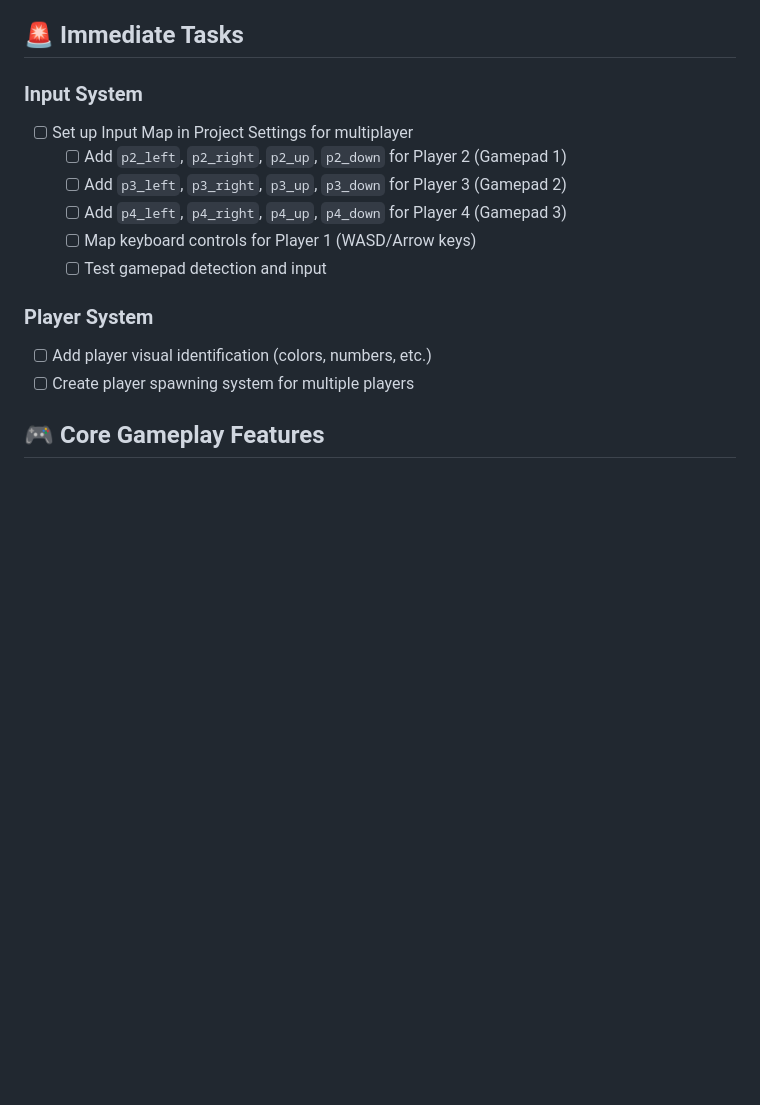
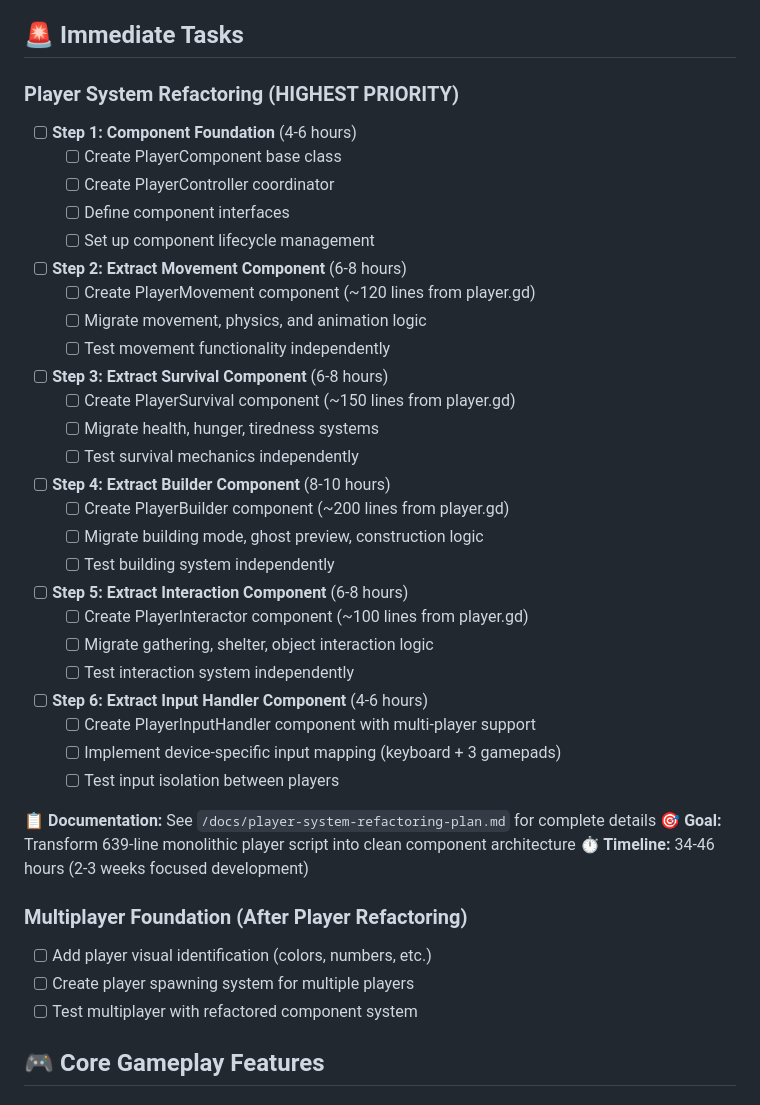
Before and after one commit to dp-lewis/hands-off-my-berries, a Markdown page: TODO.md, the part around the change. Drawn GitHub-style; blank space fills up the shorter version.

Commit message:
Refactor player system into a component-based architecture; add implementation checklist and documentation for migration steps

```diff
--- a/TODO.md
+++ b/TODO.md
@@ -54,17 +54,46 @@
 
 ## 🚨 Immediate Tasks
 
-### Input System
-- [ ] Set up Input Map in Project Settings for multiplayer
-  - [ ] Add `p2_left`, `p2_right`, `p2_up`, `p2_down` for Player 2 (Gamepad 1)
-  - [ ] Add `p3_left`, `p3_right`, `p3_up`, `p3_down` for Player 3 (Gamepad 2)
-  - [ ] Add `p4_left`, `p4_right`, `p4_up`, `p4_down` for Player 4 (Gamepad 3)
-  - [ ] Map keyboard controls for Player 1 (WASD/Arrow keys)
-  - [ ] Test gamepad detection and input
+### Player System Refactoring (HIGHEST PRIORITY)
+- [ ] **Step 1: Component Foundation** (4-6 hours)
+  - [ ] Create PlayerComponent base class
+  - [ ] Create PlayerController coordinator
+  - [ ] Define component interfaces
+  - [ ] Set up component lifecycle management
 
-### Player System
+- [ ] **Step 2: Extract Movement Component** (6-8 hours)
+  - [ ] Create PlayerMovement component (~120 lines from player.gd)
+  - [ ] Migrate movement, physics, and animation logic
+  - [ ] Test movement functionality independently
+
+- [ ] **Step 3: Extract Survival Component** (6-8 hours)
+  - [ ] Create PlayerSurvival component (~150 lines from player.gd)
+  - [ ] Migrate health, hunger, tiredness systems
+  - [ ] Test survival mechanics independently
+
+- [ ] **Step 4: Extract Builder Component** (8-10 hours)
+  - [ ] Create PlayerBuilder component (~200 lines from player.gd)
+  - [ ] Migrate building mode, ghost preview, construction logic
+  - [ ] Test building system independently
+
+- [ ] **Step 5: Extract Interaction Component** (6-8 hours)
+  - [ ] Create PlayerInteractor component (~100 lines from player.gd)
+  - [ ] Migrate gathering, shelter, object interaction logic
+  - [ ] Test interaction system independently
+
+- [ ] **Step 6: Extract Input Handler Component** (4-6 hours)
+  - [ ] Create PlayerInputHandler component with multi-player support
+  - [ ] Implement device-specific input mapping (keyboard + 3 gamepads)
+  - [ ] Test input isolation between players
+
+**📋 Documentation:** See `/docs/player-system-refactoring-plan.md` for complete details
+**🎯 Goal:** Transform 639-line monolithic player script into clean component architecture
+**⏱️ Timeline:** 34-46 hours (2-3 weeks focused development)
+
+### Multiplayer Foundation (After Player Refactoring)
 - [ ] Add player visual identification (colors, numbers, etc.)
 - [ ] Create player spawning system for multiple players
+- [ ] Test multiplayer with refactored component system
 
 ## 🎮 Core Gameplay Features
 
```
Also changed, not shown: docs/player-refactoring-quick-reference.md (added, +211 -0 lines).
